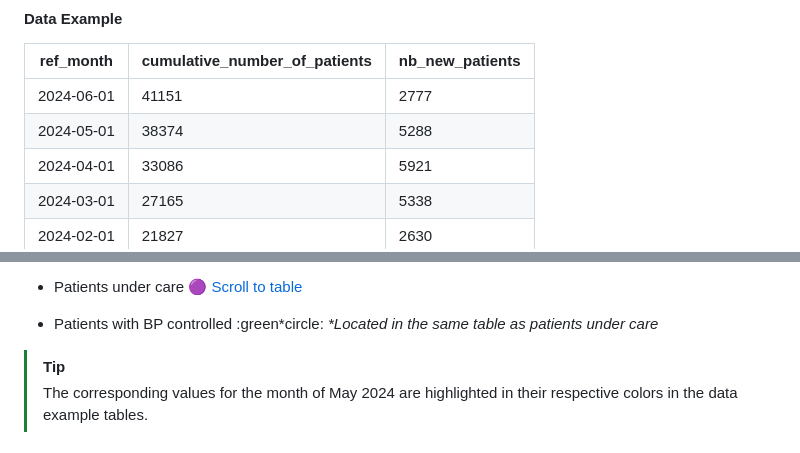
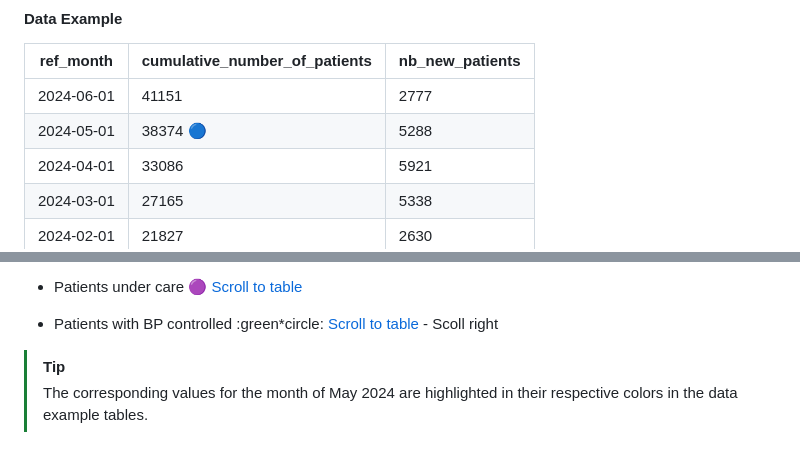
Before and after one commit to simpledotorg/hearts360, a Markdown page: README.md, 2 parts joined by grey strips. GitHub-like rendering.

Commit message:
Add scrolling links

```diff
--- a/README.md
+++ b/README.md
@@ -212,7 +212,7 @@ ORDER BY KNOWN_MONTHS.REF_MONTH DESC
 | ref_month  | cumulative_number_of_patients | nb_new_patients |
 | ---------- | ----------------------------- | --------------- |
 | 2024-06-01 | 41151                         | 2777            |
-| 2024-05-01 | 38374                         | 5288            |
+| 2024-05-01 | 38374 :large_blue_circle:     | 5288            |
 | 2024-04-01 | 33086                         | 5921            |
 | 2024-03-01 | 27165                         | 5338            |
 | 2024-02-01 | 21827                         | 2630            |
@@ -499,6 +499,6 @@ The estimated patients with hypertension in the region can be found from STEPs s
 
 - Patients under care :purple_circle: [Scroll to table](#data-example-3)
-- Patients with BP controlled :green\*circle: _\*Located in the same table as patients under care_
+- Patients with BP controlled :green\*circle: [Scroll to table](#data-example-3) - Scoll right
 
 > [!TIP]
 > The corresponding values for the month of May 2024 are highlighted in their respective colors in the data example tables.
```
Also changed, not shown: other parts of README.md (+1 -1 lines).
